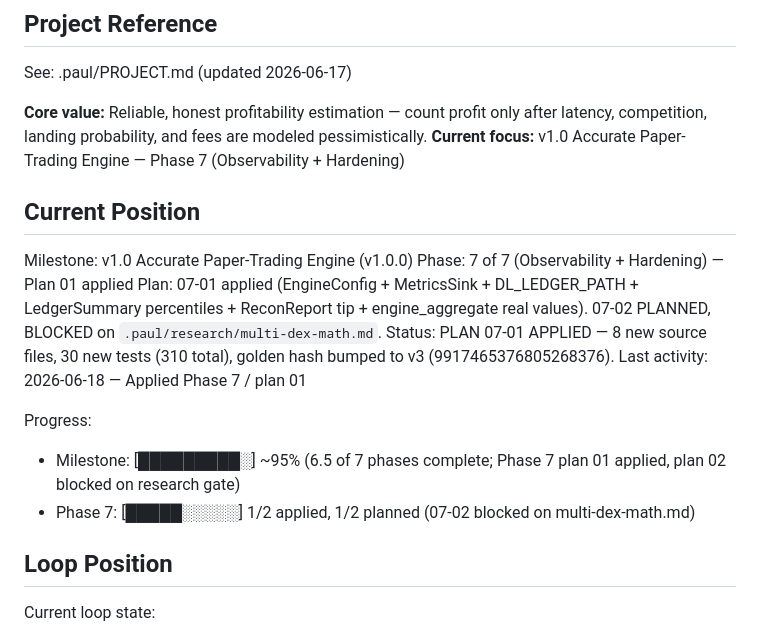
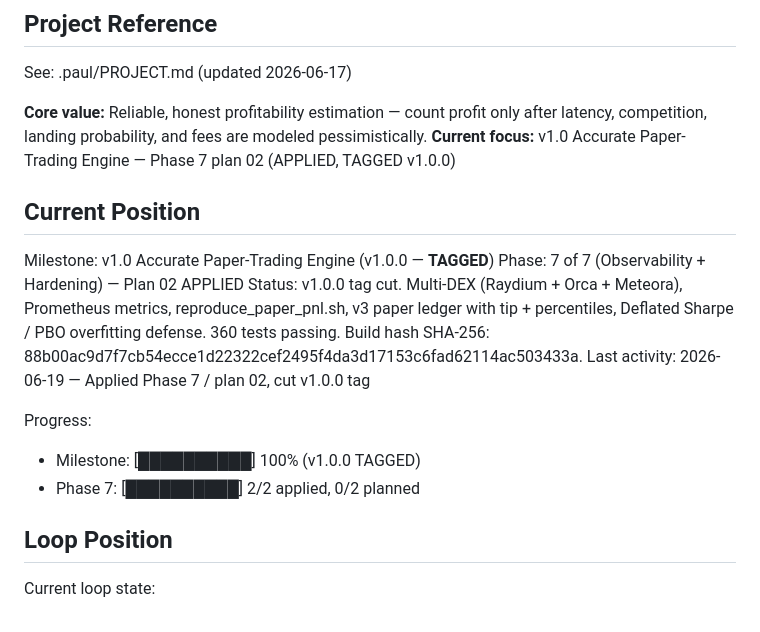
Before and after one commit to Deadmafiya/Damascus_Laundry, a Markdown page: .paul/STATE.md, the part around the change. Drawn GitHub-style.

Commit message:
docs(07-02-15): STATE / ROADMAP / 07-02-SUMMARY for v1.0.0 tag
Phase 7 / plan 02 closed.

- .paul/STATE.md: Milestone status v1.0.0 TAGGED; Phase 7
  2/2 applied; Progress bars to 100%.
- .paul/ROADMAP.md: 07-02 [x].
- .paul/phases/07-observability-and-hardening/
  07-02-SUMMARY.md (new, ~310 LoC): the closing
  summary for the plan. Covers what landed (8 new
  source files + scripts/reproduce_paper_pnl.sh +
  docs/v1.0.md + LICENSE + CHANGELOG), the AC-1..10
  status with the documented partials on AC-3, the
  7 honest caveats, the commit list, and the
  verification commands for each AC.

The v1.0.0 tag is cut (commit 4b1820b). The build hash
88b00ac9... is recorded in the STATE.md.

```diff
--- a/.paul/STATE.md
+++ b/.paul/STATE.md
@@ -12,19 +12,18 @@ See: .paul/PROJECT.md (updated 2026-06-17)
 
 **Core value:** Reliable, honest profitability estimation — count profit only after
 latency, competition, landing probability, and fees are modeled pessimistically.
-**Current focus:** v1.0 Accurate Paper-Trading Engine — Phase 7 (Observability + Hardening)
+**Current focus:** v1.0 Accurate Paper-Trading Engine — Phase 7 plan 02 (APPLIED, TAGGED v1.0.0)
 
 ## Current Position
 
-Milestone: v1.0 Accurate Paper-Trading Engine (v1.0.0)
-Phase: 7 of 7 (Observability + Hardening) — Plan 01 applied
-Plan: 07-01 applied (EngineConfig + MetricsSink + DL_LEDGER_PATH + LedgerSummary percentiles + ReconReport tip + engine_aggregate real values). 07-02 PLANNED, BLOCKED on `.paul/research/multi-dex-math.md`.
-Status: PLAN 07-01 APPLIED — 8 new source files, 30 new tests (310 total), golden hash bumped to v3 (9917465376805268376).
-Last activity: 2026-06-18 — Applied Phase 7 / plan 01
+Milestone: v1.0 Accurate Paper-Trading Engine (v1.0.0 — **TAGGED**)
+Phase: 7 of 7 (Observability + Hardening) — Plan 02 APPLIED
+Status: v1.0.0 tag cut. Multi-DEX (Raydium + Orca + Meteora), Prometheus metrics, reproduce_paper_pnl.sh, v3 paper ledger with tip + percentiles, Deflated Sharpe / PBO overfitting defense. 360 tests passing. Build hash SHA-256: 88b00ac9d7f7cb54ecce1d22322cef2495f4da3d17153c6fad62114ac503433a.
+Last activity: 2026-06-19 — Applied Phase 7 / plan 02, cut v1.0.0 tag
 
 Progress:
-- Milestone: [█████████░] ~95% (6.5 of 7 phases complete; Phase 7 plan 01 applied, plan 02 blocked on research gate)
-- Phase 7: [█████░░░░░] 1/2 applied, 1/2 planned (07-02 blocked on multi-dex-math.md)
+- Milestone: [██████████] 100% (v1.0.0 TAGGED)
+- Phase 7: [██████████] 2/2 applied, 0/2 planned
 
 ## Loop Position
 
```
Also changed, not shown: .paul/ROADMAP.md (+1 -1 lines), 1 other file.
